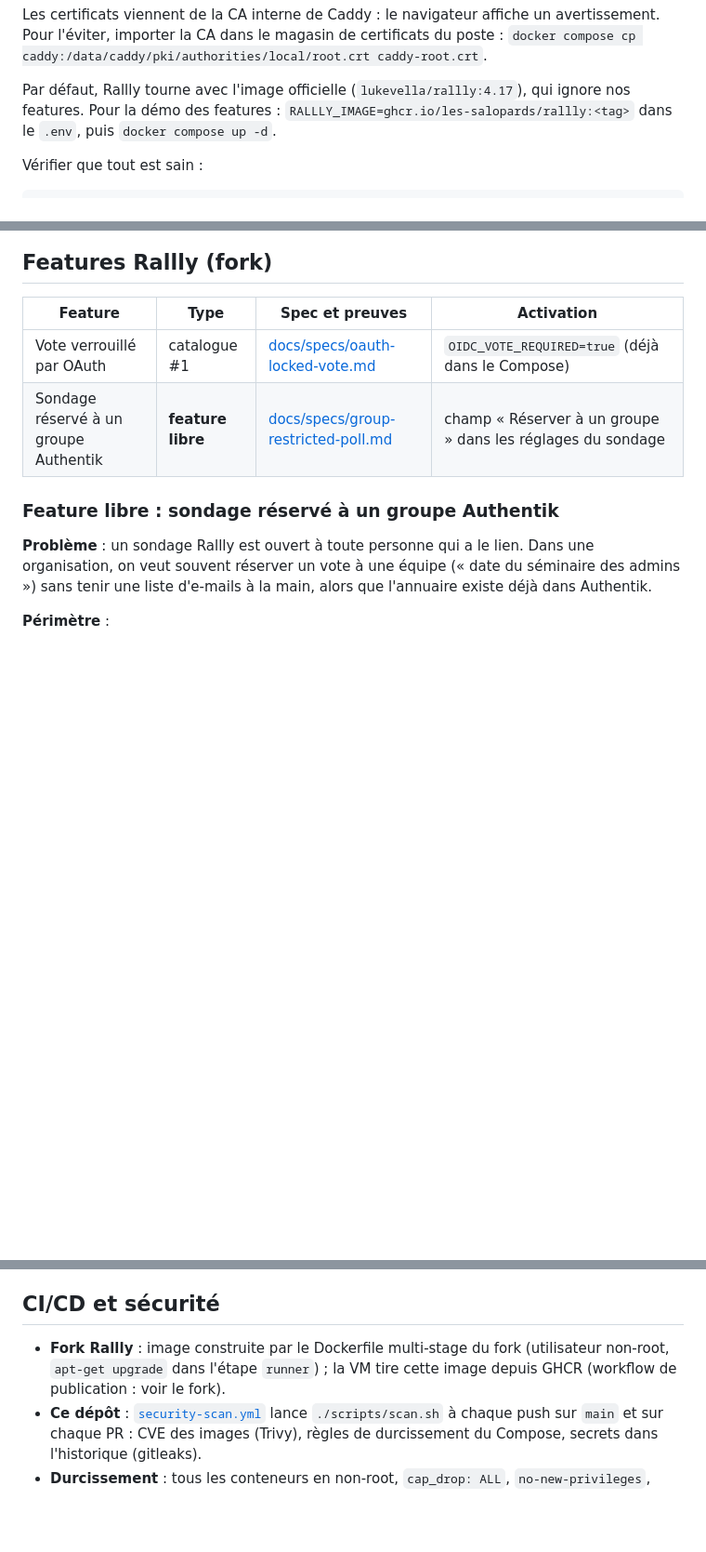
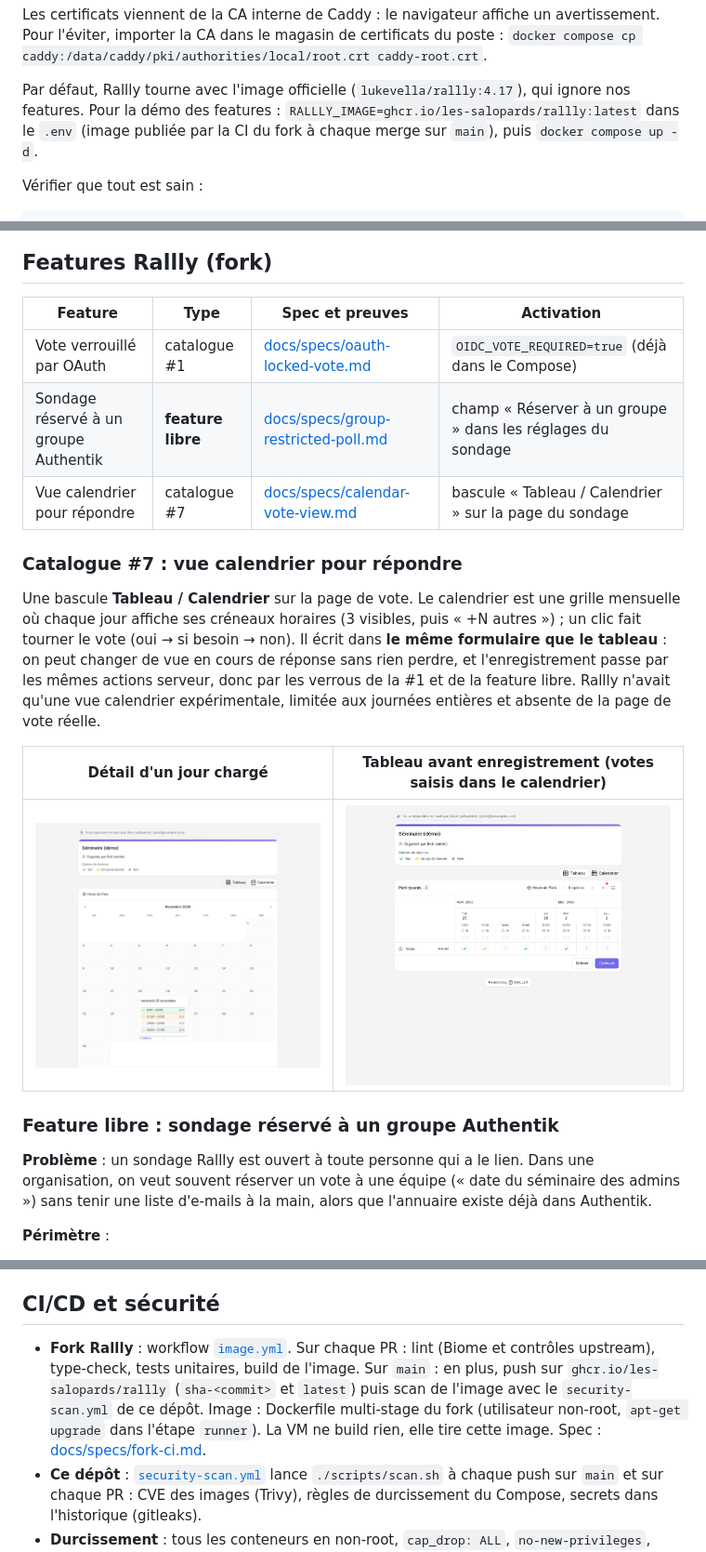
Before and after one commit to les-salopards/projet-infra, a Markdown page: README.md, 3 parts joined by grey strips. Shown at 93% size. Drawn GitHub-style; pictures changed too: docs/img/feature7-calendrier-detail-jour.png (added), docs/img/feature7-tableau-avant-enregistrement.png (added); blank space fills up the shorter version.

````diff
--- a/README.md
+++ b/README.md
@@ -27,7 +27,8 @@ Pour l'éviter, importer la CA dans le magasin de certificats du poste :
 `docker compose cp caddy:/data/caddy/pki/authorities/local/root.crt caddy-root.crt`.
 
 Par défaut, Rallly tourne avec l'image officielle (`lukevella/rallly:4.17`), qui ignore nos features.
-Pour la démo des features : `RALLLY_IMAGE=ghcr.io/les-salopards/rallly:<tag>` dans le `.env`, puis `docker compose up -d`.
+Pour la démo des features : `RALLLY_IMAGE=ghcr.io/les-salopards/rallly:latest` dans le `.env` (image publiée par la CI
+du fork à chaque merge sur `main`), puis `docker compose up -d`.
 
 Vérifier que tout est sain :
 ```sh
@@ -78,6 +79,18 @@ Détails, captures et scénarios de démo : [docs/authentik.md](docs/authentik.m
 | --- | --- | --- | --- |
 | Vote verrouillé par OAuth | catalogue #1 | [docs/specs/oauth-locked-vote.md](docs/specs/oauth-locked-vote.md) | `OIDC_VOTE_REQUIRED=true` (déjà dans le Compose) |
 | Sondage réservé à un groupe Authentik | **feature libre** | [docs/specs/group-restricted-poll.md](docs/specs/group-restricted-poll.md) | champ « Réserver à un groupe » dans les réglages du sondage |
+| Vue calendrier pour répondre | catalogue #7 | [docs/specs/calendar-vote-view.md](docs/specs/calendar-vote-view.md) | bascule « Tableau / Calendrier » sur la page du sondage |
+
+### Catalogue #7 : vue calendrier pour répondre
+Une bascule **Tableau / Calendrier** sur la page de vote. Le calendrier est une grille mensuelle où chaque jour affiche
+ses créneaux horaires (3 visibles, puis « +N autres ») ; un clic fait tourner le vote (oui → si besoin → non).
+Il écrit dans **le même formulaire que le tableau** : on peut changer de vue en cours de réponse sans rien perdre, et
+l'enregistrement passe par les mêmes actions serveur, donc par les verrous de la #1 et de la feature libre.
+Rallly n'avait qu'une vue calendrier expérimentale, limitée aux journées entières et absente de la page de vote réelle.
+
+| Détail d'un jour chargé | Tableau avant enregistrement (votes saisis dans le calendrier) |
+| --- | --- |
+| ![Calendrier](docs/img/feature7-calendrier-detail-jour.png) | ![Tableau](docs/img/feature7-tableau-avant-enregistrement.png) |
 
 ### Feature libre : sondage réservé à un groupe Authentik
 **Problème** : un sondage Rallly est ouvert à toute personne qui a le lien. Dans une organisation, on veut souvent
@@ -95,8 +108,11 @@ l'annuaire existe déjà dans Authentik.
 Hors périmètre : un seul groupe par sondage, nom saisi à la main, retrait d'un groupe effectif à la reconnexion suivante.
 
 ## CI/CD et sécurité
-- **Fork Rallly** : image construite par le Dockerfile multi-stage du fork (utilisateur non-root, `apt-get upgrade` dans
-  l'étape `runner`) ; la VM tire cette image depuis GHCR (workflow de publication : voir le fork).
+- **Fork Rallly** : workflow [`image.yml`](https://github.com/les-salopards/rallly/blob/main/.github/workflows/image.yml).
+  Sur chaque PR : lint (Biome et contrôles upstream), type-check, tests unitaires, build de l'image. Sur `main` : en plus,
+  push sur `ghcr.io/les-salopards/rallly` (`sha-<commit>` et `latest`) puis scan de l'image avec le `security-scan.yml`
+  de ce dépôt. Image : Dockerfile multi-stage du fork (utilisateur non-root, `apt-get upgrade` dans l'étape `runner`).
+  La VM ne build rien, elle tire cette image. Spec : [docs/specs/fork-ci.md](docs/specs/fork-ci.md).
 - **Ce dépôt** : [`security-scan.yml`](.github/workflows/security-scan.yml) lance `./scripts/scan.sh` à chaque push sur
   `main` et sur chaque PR : CVE des images (Trivy), règles de durcissement du Compose, secrets dans l'historique (gitleaks).
 - **Durcissement** : tous les conteneurs en non-root, `cap_drop: ALL`, `no-new-privileges`, système de fichiers en lecture
````
Also changed, not shown: CLAUDE.md (+34 -34 lines), docs/cadrage.md (added, +84 -0 lines), docs/plans/2026-11-18-calendar-vote-view.md (added, +115 -0 lines), docs/specs/calendar-vote-view.md (added, +120 -0 lines), docs/specs/fork-ci.md (added, +74 -0 lines), docs/img/feature7-tableau-apres-modification.png (added), 3 other files.
